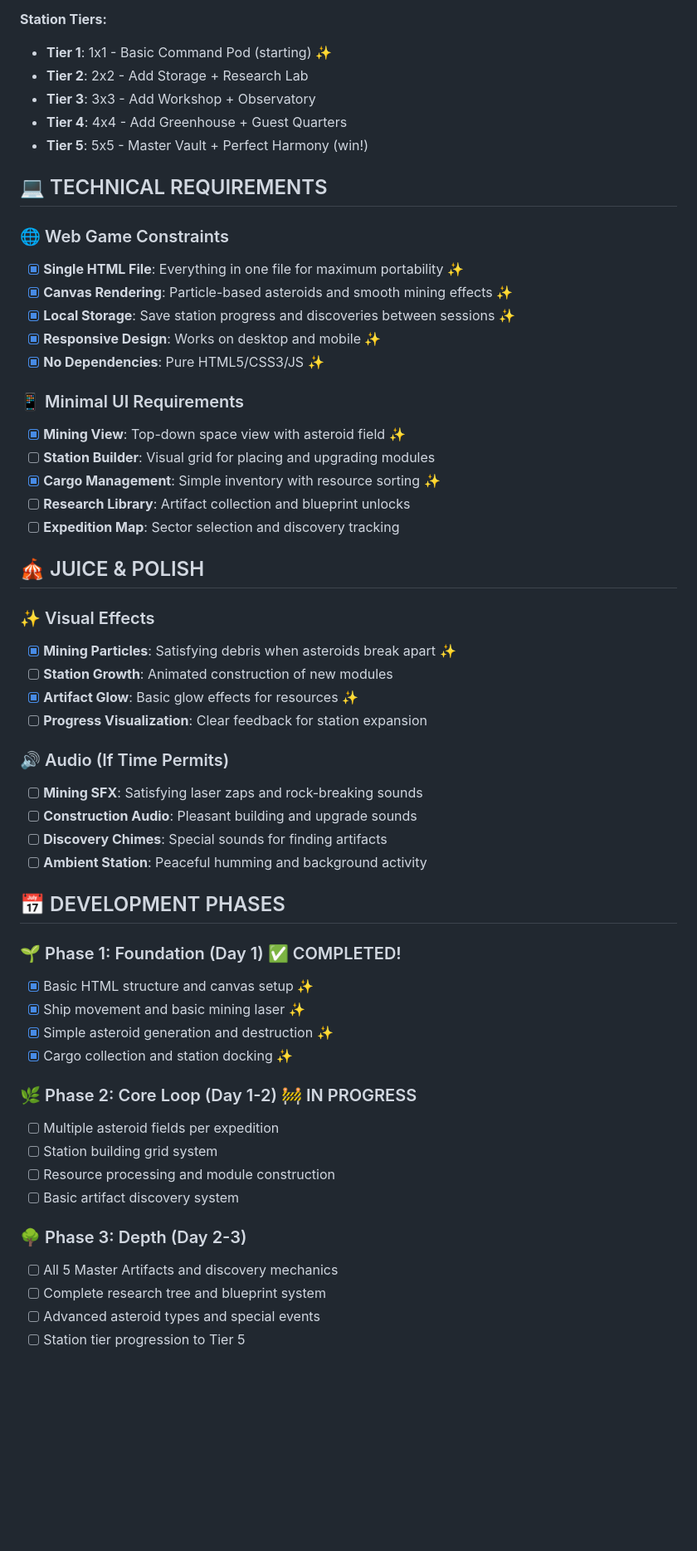
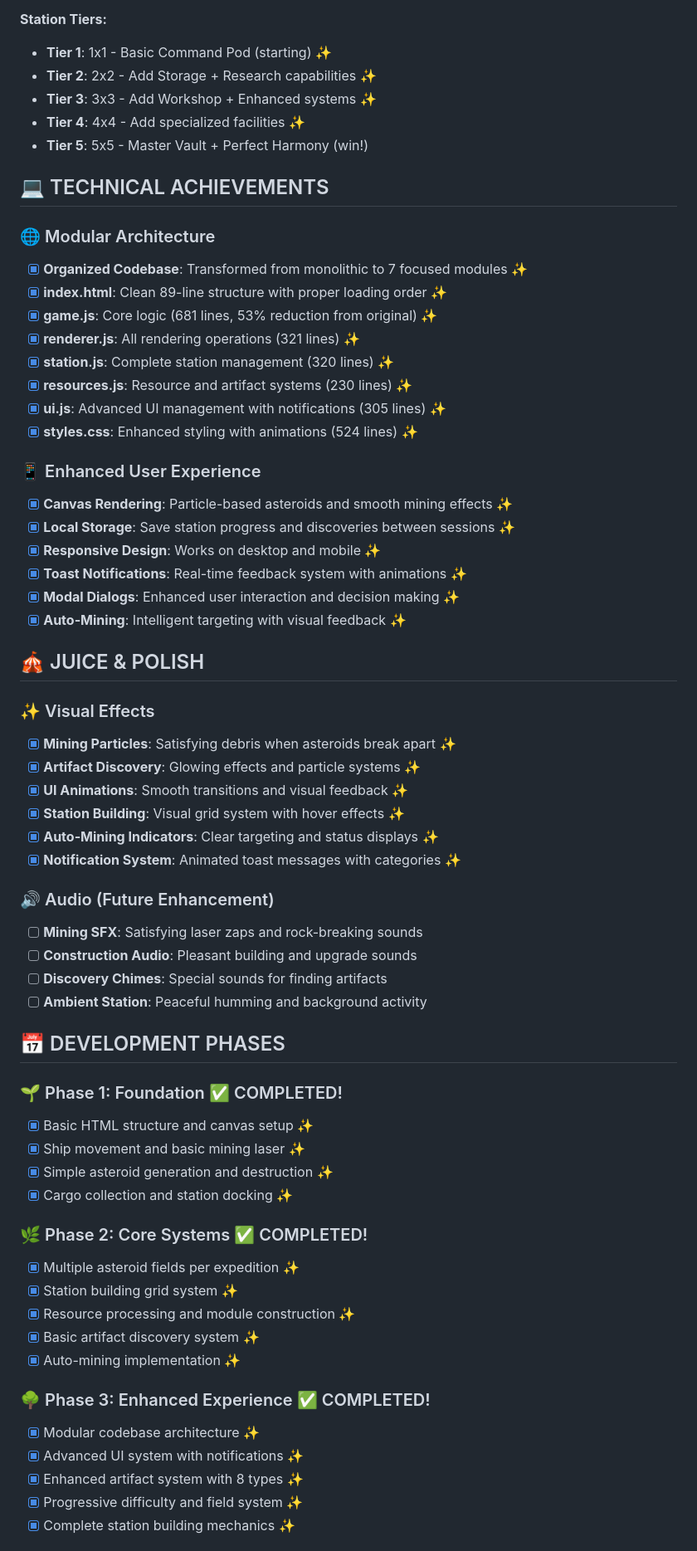
Before and after one commit to mcjdh/ccs-ap, a Markdown page: design.md, the part around one of its changes. Shown at 83% size. Drawn GitHub-style; blank space fills up the shorter version.

```diff
--- a/design.md
+++ b/design.md
@@ -95,36 +106,42 @@ You're a deep space prospector building your dream mining station from scratch.
 
 **Station Tiers:**
 - **Tier 1**: 1x1 - Basic Command Pod (starting) ✨
-- **Tier 2**: 2x2 - Add Storage + Research Lab
-- **Tier 3**: 3x3 - Add Workshop + Observatory
-- **Tier 4**: 4x4 - Add Greenhouse + Guest Quarters
+- **Tier 2**: 2x2 - Add Storage + Research capabilities ✨
+- **Tier 3**: 3x3 - Add Workshop + Enhanced systems ✨
+- **Tier 4**: 4x4 - Add specialized facilities ✨
 - **Tier 5**: 5x5 - Master Vault + Perfect Harmony (win!)
 
-## 💻 TECHNICAL REQUIREMENTS
+## 💻 TECHNICAL ACHIEVEMENTS
 
-### 🌐 Web Game Constraints
-- [x] **Single HTML File**: Everything in one file for maximum portability ✨
+### 🌐 Modular Architecture
+- [x] **Organized Codebase**: Transformed from monolithic to 7 focused modules ✨
+- [x] **index.html**: Clean 89-line structure with proper loading order ✨
+- [x] **game.js**: Core logic (681 lines, 53% reduction from original) ✨
+- [x] **renderer.js**: All rendering operations (321 lines) ✨
+- [x] **station.js**: Complete station management (320 lines) ✨
+- [x] **resources.js**: Resource and artifact systems (230 lines) ✨
+- [x] **ui.js**: Advanced UI management with notifications (305 lines) ✨
+- [x] **styles.css**: Enhanced styling with animations (524 lines) ✨
+
+### 📱 Enhanced User Experience
 - [x] **Canvas Rendering**: Particle-based asteroids and smooth mining effects ✨
 - [x] **Local Storage**: Save station progress and discoveries between sessions ✨
 - [x] **Responsive Design**: Works on desktop and mobile ✨
-- [x] **No Dependencies**: Pure HTML5/CSS3/JS ✨
-
-### 📱 Minimal UI Requirements
-- [x] **Mining View**: Top-down space view with asteroid field ✨
-- [ ] **Station Builder**: Visual grid for placing and upgrading modules
-- [x] **Cargo Management**: Simple inventory with resource sorting ✨
-- [ ] **Research Library**: Artifact collection and blueprint unlocks
-- [ ] **Expedition Map**: Sector selection and discovery tracking
+- [x] **Toast Notifications**: Real-time feedback system with animations ✨
+- [x] **Modal Dialogs**: Enhanced user interaction and decision making ✨
+- [x] **Auto-Mining**: Intelligent targeting with visual feedback ✨
 
 ## 🎪 JUICE & POLISH
 
 ### ✨ Visual Effects
 - [x] **Mining Particles**: Satisfying debris when asteroids break apart ✨
-- [ ] **Station Growth**: Animated construction of new modules
-- [x] **Artifact Glow**: Basic glow effects for resources ✨
-- [ ] **Progress Visualization**: Clear feedback for station expansion
+- [x] **Artifact Discovery**: Glowing effects and particle systems ✨
+- [x] **UI Animations**: Smooth transitions and visual feedback ✨
+- [x] **Station Building**: Visual grid system with hover effects ✨
+- [x] **Auto-Mining Indicators**: Clear targeting and status displays ✨
+- [x] **Notification System**: Animated toast messages with categories ✨
 
-### 🔊 Audio (If Time Permits)
+### 🔊 Audio (Future Enhancement)
 - [ ] **Mining SFX**: Satisfying laser zaps and rock-breaking sounds
 - [ ] **Construction Audio**: Pleasant building and upgrade sounds
 - [ ] **Discovery Chimes**: Special sounds for finding artifacts
@@ -132,21 +149,23 @@ You're a deep space prospector building your dream mining station from scratch.
 
 ## 📅 DEVELOPMENT PHASES
 
-### 🌱 Phase 1: Foundation (Day 1) ✅ COMPLETED!
+### 🌱 Phase 1: Foundation ✅ COMPLETED!
 - [x] Basic HTML structure and canvas setup ✨
 - [x] Ship movement and basic mining laser ✨
 - [x] Simple asteroid generation and destruction ✨
 - [x] Cargo collection and station docking ✨
 
-### 🌿 Phase 2: Core Loop (Day 1-2) 🚧 IN PROGRESS
-- [ ] Multiple asteroid fields per expedition
-- [ ] Station building grid system
-- [ ] Resource processing and module construction
-- [ ] Basic artifact discovery system
+### 🌿 Phase 2: Core Systems ✅ COMPLETED!
+- [x] Multiple asteroid fields per expedition ✨
+- [x] Station building grid system ✨
+- [x] Resource processing and module construction ✨
+- [x] Basic artifact discovery system ✨
+- [x] Auto-mining implementation ✨
 
-### 🌳 Phase 3: Depth (Day 2-3)
-- [ ] All 5 Master Artifacts and discovery mechanics
-- [ ] Complete research tree and blueprint system
-- [ ] Advanced asteroid types and special events
-- [ ] Station tier progression to Tier 5
+### 🌳 Phase 3: Enhanced Experience ✅ COMPLETED!
+- [x] Modular codebase architecture ✨
+- [x] Advanced UI system with notifications ✨
+- [x] Enhanced artifact system with 8 types ✨
+- [x] Progressive difficulty and field system ✨
+- [x] Complete station building mechanics ✨
 
```
Also changed, not shown: other parts of design.md (+70 -48 lines).
